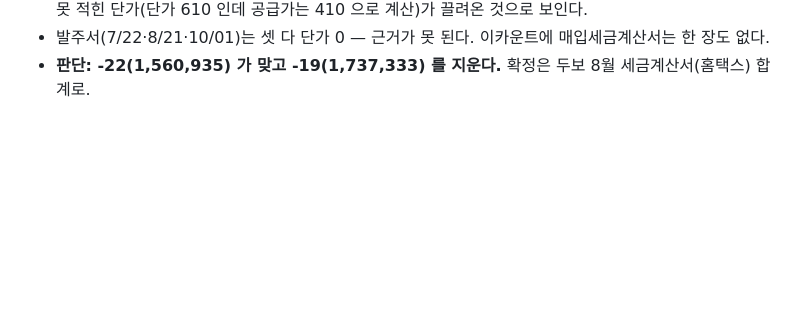
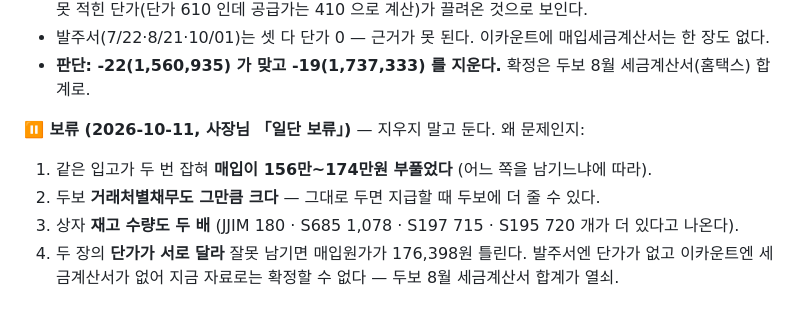
Before and after one commit to pack2u/sheet, a Markdown page: _docs/이카운트_2026-09첫주_중복구매전표.md, the part around the change. Drawn GitHub-style; blank space fills up the shorter version.

Commit message:
docs(이카운트): 두보 8/05 두 벌 — 보류, 왜 문제인지 적음
Co-Authored-By: Claude Opus 5.5 <noreply@anthropic.com>

```diff
--- a/_docs/이카운트_2026-09첫주_중복구매전표.md
+++ b/_docs/이카운트_2026-09첫주_중복구매전표.md
@@ -186,3 +186,10 @@
 - -19 는 오른 폭이 들쭉날쭉(+0%, +44%, +49%, JJIM +22%)이고, S195 610 은 25/11/13 줄의 잘못 적힌 단가(단가 610 인데 공급가는 410 으로 계산)가 끌려온 것으로 보인다.
 - 발주서(7/22·8/21·10/01)는 셋 다 단가 0 — 근거가 못 된다. 이카운트에 매입세금계산서는 한 장도 없다.
 - **판단: -22(1,560,935) 가 맞고 -19(1,737,333) 를 지운다.** 확정은 두보 8월 세금계산서(홈택스) 합계로.
+
+**⏸ 보류 (2026-10-11, 사장님 「일단 보류」)** — 지우지 말고 둔다. 왜 문제인지:
+1. 같은 입고가 두 번 잡혀 **매입이 156만~174만원 부풀었다** (어느 쪽을 남기느냐에 따라).
+2. 두보 **거래처별채무도 그만큼 크다** — 그대로 두면 지급할 때 두보에 더 줄 수 있다.
+3. 상자 **재고 수량도 두 배** (JJIM 180 · S685 1,078 · S197 715 · S195 720 개가 더 있다고 나온다).
+4. 두 장의 **단가가 서로 달라** 잘못 남기면 매입원가가 176,398원 틀린다. 발주서엔 단가가 없고
+   이카운트엔 세금계산서가 없어 지금 자료로는 확정할 수 없다 — 두보 8월 세금계산서 합계가 열쇠.
```
